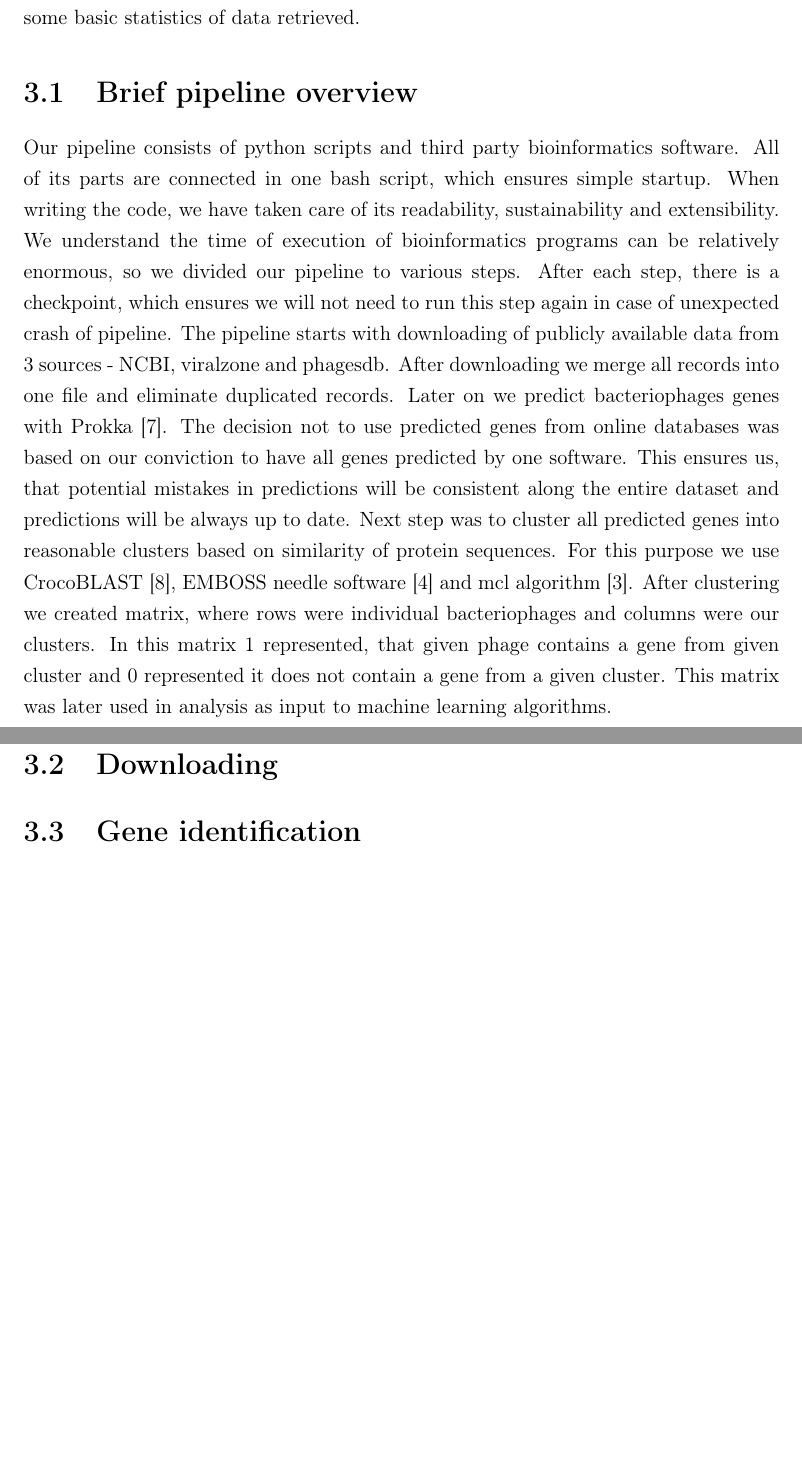
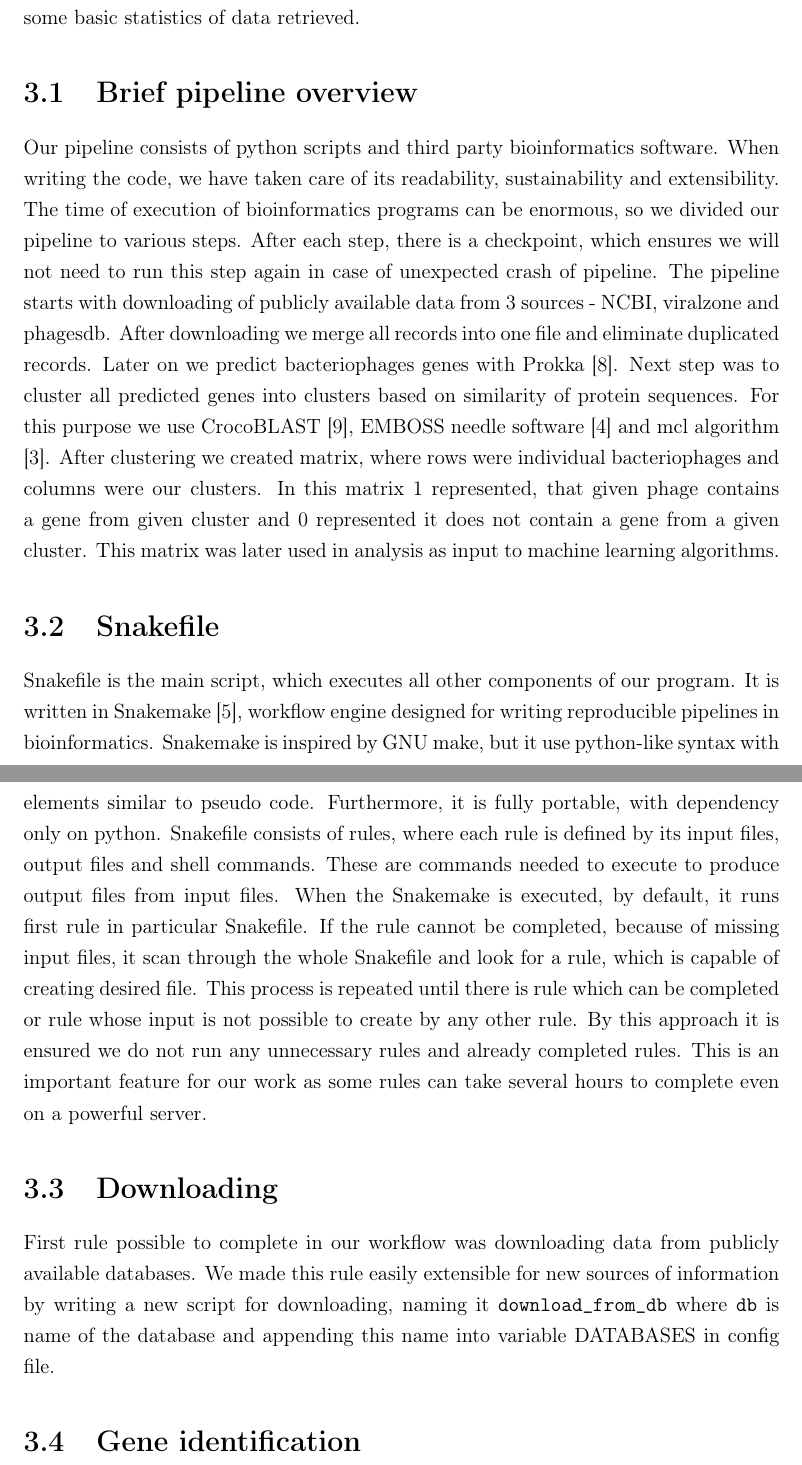
Before and after one commit to andynet/bachelor_thesis, a LaTeX thesis (paper/main.tex, which reads paper/chapter3.tex): two parts of pages 18 and 19 of 23, joined at a grey line, cut so that both start at the same text, the shorter picture padded with empty space. Compiled offline with pdfLaTeX.

Commit message:
added section about snakemake into paper

```diff
--- a/paper/chapter3.tex
+++ b/paper/chapter3.tex
@@ -5,22 +5,38 @@ We will also provide some basic statistics of data retrieved.
 
 \section{Brief pipeline overview}
 Our pipeline consists of python scripts and third party bioinformatics software.
-All of its parts are connected in one bash script, which ensures simple startup.
 When writing the code, we have taken care of its readability, sustainability and extensibility.
-We understand the time of execution of bioinformatics programs can be relatively enormous, so we divided our pipeline to various steps.
+The time of execution of bioinformatics programs can be enormous, so we divided our pipeline to various steps.
 After each step, there is a checkpoint, which ensures we will not need to run this step again in case of unexpected crash of pipeline.
 The pipeline starts with downloading of publicly available data from 3 sources - NCBI, viralzone and phagesdb.
 After downloading we merge all records into one file and eliminate duplicated records.
 Later on we predict bacteriophages genes with Prokka \cite{prokka}.
-The decision not to use predicted genes from online databases was based on our conviction to have all genes predicted by one software.
-This ensures us, that potential mistakes in predictions will be consistent along the entire dataset and predictions will be always up to date.
-Next step was to cluster all predicted genes into reasonable clusters based on similarity of protein sequences.
+% The decision not to use predicted genes from online databases was based on our conviction to have all genes predicted by one software.
+% This ensures us, that potential mistakes in predictions will be consistent along the entire dataset and predictions will be always up to date.
+Next step was to cluster all predicted genes into clusters based on similarity of protein sequences.
 For this purpose we use CrocoBLAST \cite{crocoblast}, EMBOSS needle software \cite{needle} and mcl algorithm \cite{mcl}.
 After clustering we created matrix, where rows were individual bacteriophages and columns were our clusters.
 In this matrix 1 represented, that given phage contains a gene from given cluster and 0 represented it does not contain a gene from a given cluster.
 This matrix was later used in analysis as input to machine learning algorithms.
 
+\section{Snakefile}
+Snakefile is the main script, which executes all other components of our program.
+It is written in Snakemake \cite{snakemake}, workflow engine designed for writing reproducible pipelines in bioinformatics.
+Snakemake is inspired by GNU make, but it use python-like syntax with elements similar to pseudo code.
+Furthermore, it is fully portable, with dependency only on python.
+Snakefile consists of rules, where each rule is defined by its input files, output files and shell commands.
+These are commands needed to execute to produce output files from input files.
+When the Snakemake is executed, by default, it runs first rule in particular Snakefile.
+If the rule cannot be completed, because of missing input files, it scan through the whole Snakefile and look for a rule, which is capable of creating desired file.
+This process is repeated until there is rule which can be completed or rule whose input is not possible to create by any other rule.
+By this approach it is ensured we do not run any unnecessary rules and already completed rules.
+This is an important feature for our work as some rules can take several hours to complete even on a powerful server.
+
 \section{Downloading}
+First rule possible to complete in our workflow was downloading data from publicly available databases.
+We made this rule easily extensible for new sources of information by writing a new script for downloading,
+naming it \texttt{download\_from\_db} where \texttt{db} is name of the database and appending this name into variable DATABASES in config file.
+
 \section{Gene identification}
 \section{Clustering}
 % http://www.paccanarolab.org/scps/
```
Also changed, not shown: paper/literature.bib (+13 -0 lines).
